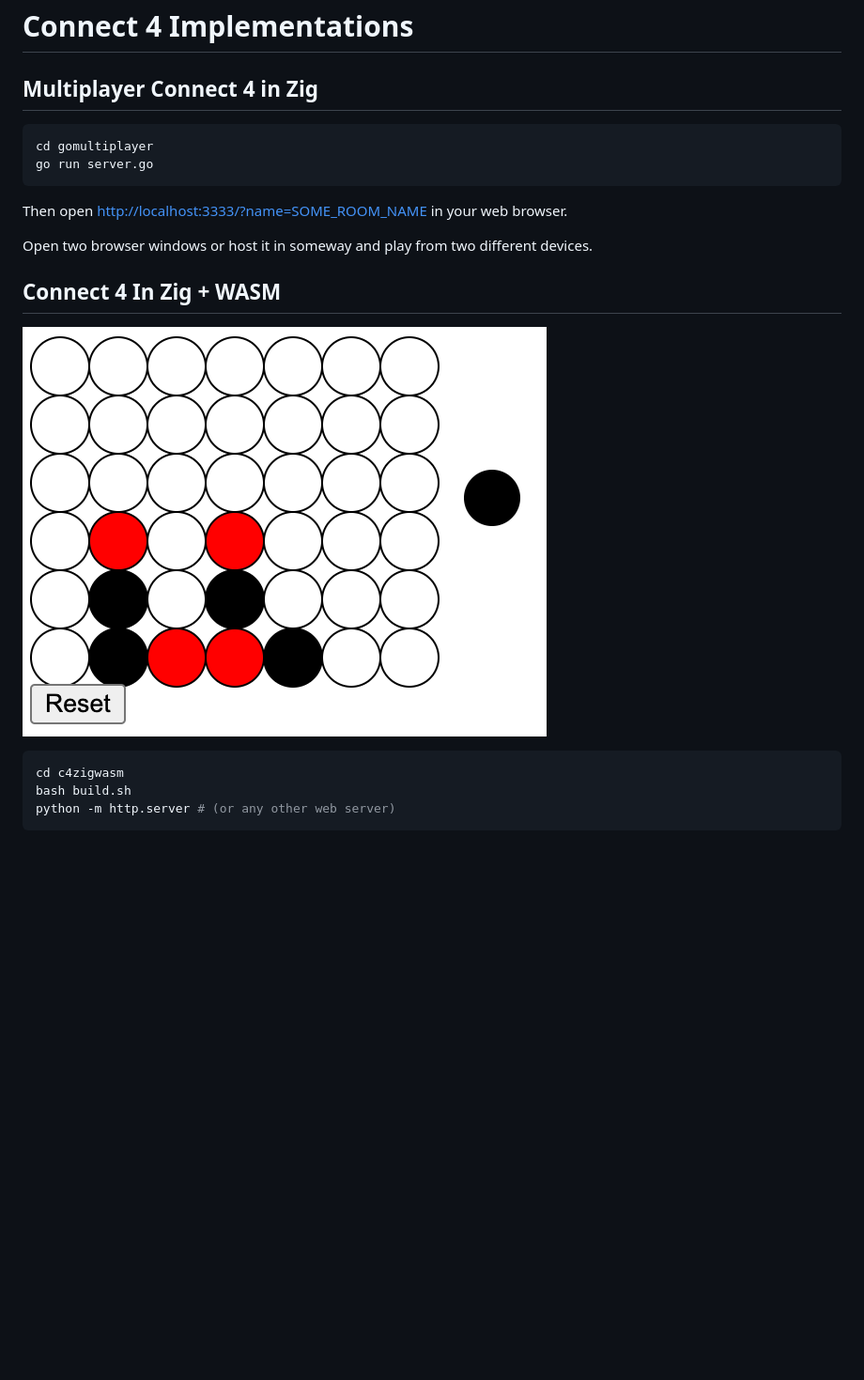
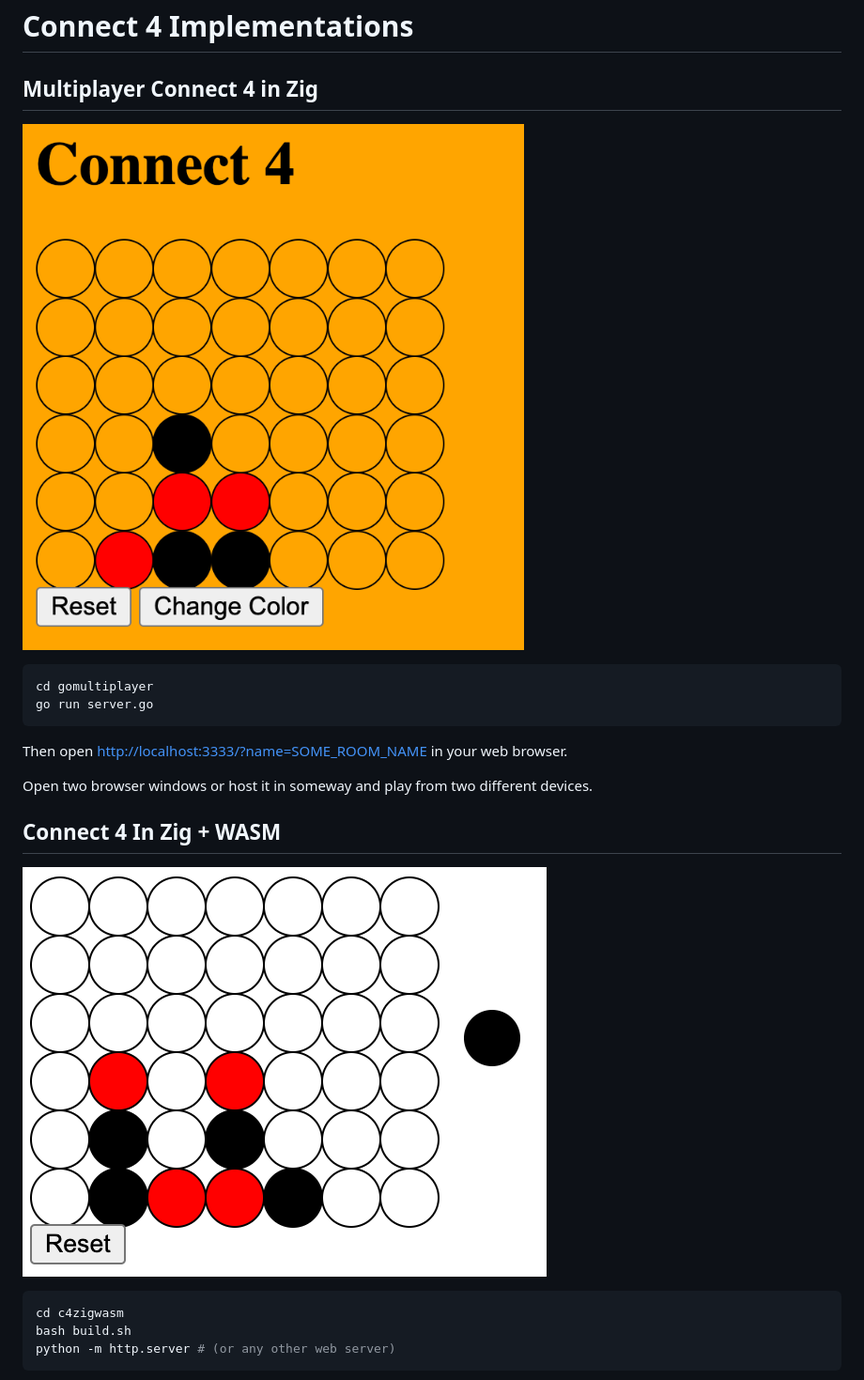
Before and after one commit to ChristopherAyling/connect4, a Markdown page: readme.md, the part around the change. Shown: that part at 94% size. Drawn GitHub-style; pictures changed too: imgs/screenshot2.png (added); blank space fills up the shorter version.

Commit message:
screenshots

````diff
--- a/readme.md
+++ b/readme.md
@@ -1,6 +1,8 @@
 # Connect 4 Implementations
 
 ## Multiplayer Connect 4 in Zig
+
+![Connect 4 Screenshot](./imgs/screenshot2.png)
 
 ```bash
 cd gomultiplayer
@@ -13,7 +15,7 @@ Open two browser windows or host it in someway and play from two different devic
 
 ## Connect 4 In Zig + WASM
 
-![Connect 4 Screenshot](screenshot.png)
+![Connect 4 Screenshot](./imgs/screenshot.png)
 
 ```bash
 cd c4zigwasm
````
Also changed, not shown: imgs/screenshot.png (renamed from screenshot.png).
